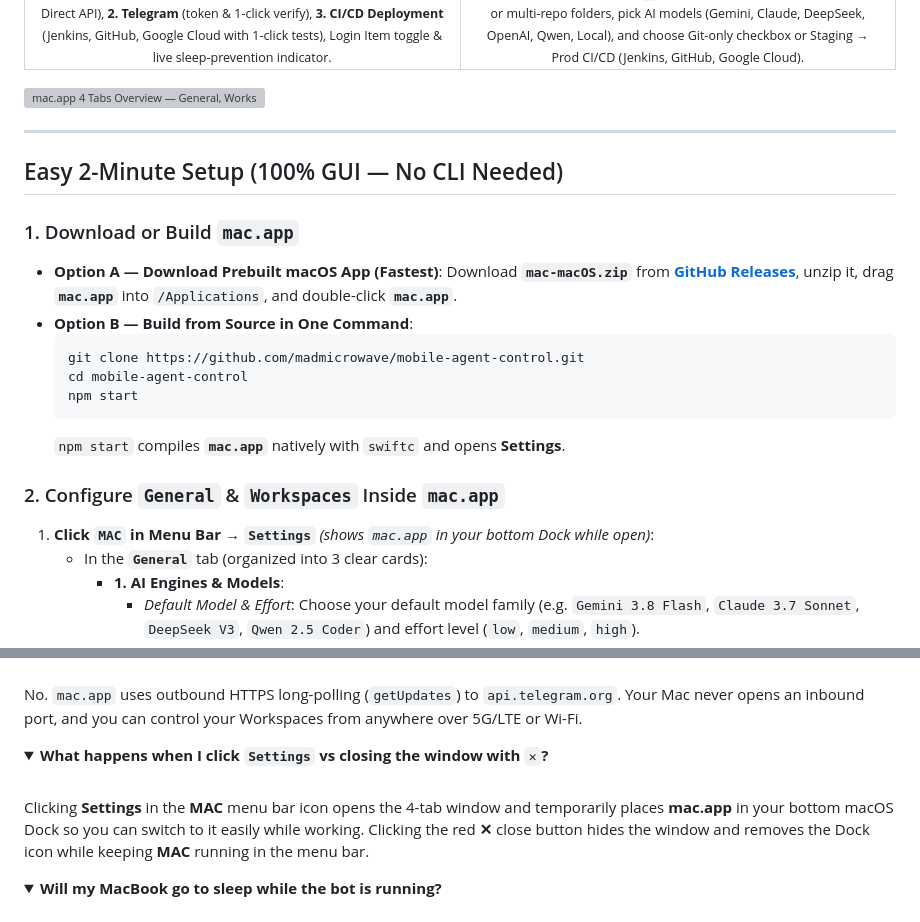
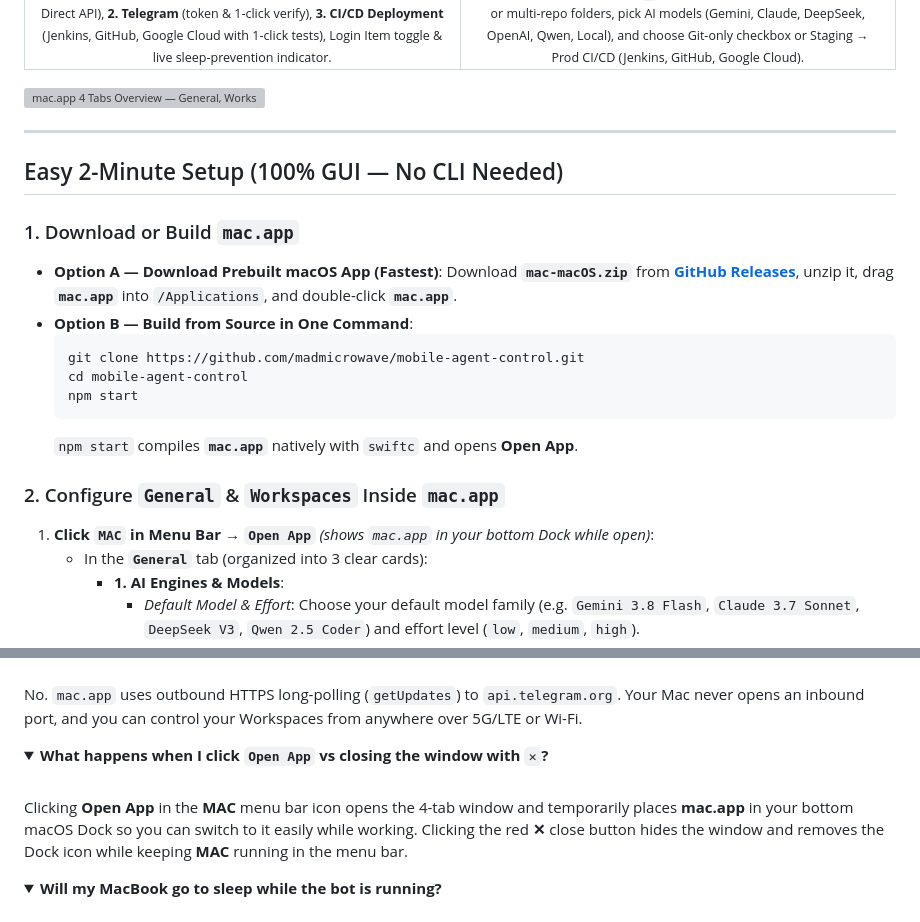
Before and after one commit to madmicrowave/mobile-agent-control, a Markdown page: README.md, 2 parts joined by grey strips. Drawn GitHub-style; folded sections open; grey boxes are pictures that could not be loaded.

````diff
--- a/README.md
+++ b/README.md
@@ -132,11 +132,11 @@ The local model reasons, inspects files, applies changes, and returns a formatte
   cd mobile-agent-control
   npm start
   ```
-  `npm start` compiles **`mac.app`** natively with `swiftc` and opens **Settings**.
+  `npm start` compiles **`mac.app`** natively with `swiftc` and opens **Open App**.
 
 ### 2. Configure `General` & `Workspaces` Inside `mac.app`
 
-1. **Click `MAC` in Menu Bar → `Settings`** *(shows `mac.app` in your bottom Dock while open)*:
+1. **Click `MAC` in Menu Bar → `Open App`** *(shows `mac.app` in your bottom Dock while open)*:
    - In the **`General`** tab (organized into 3 clear cards):
      - **1. AI Engines & Models**:
        - *Default Model & Effort*: Choose your default model family (e.g. `Gemini 3.8 Flash`, `Claude 3.7 Sonnet`, `DeepSeek V3`, `Qwen 2.5 Coder`) and effort level (`low`, `medium`, `high`).
@@ -303,9 +307,9 @@ No. <code>mac.app</code> uses outbound HTTPS long-polling (<code>getUpdates</cod
 </details>
 
 <details>
-<summary><b>What happens when I click <code>Settings</code> vs closing the window with <code>✕</code>?</b></summary>
+<summary><b>What happens when I click <code>Open App</code> vs closing the window with <code>✕</code>?</b></summary>
 <br />
-Clicking <b>Settings</b> in the <b>MAC</b> menu bar icon opens the 4-tab window and temporarily places <b>mac.app</b> in your bottom macOS Dock so you can switch to it easily while working. Clicking the red <b>✕</b> close button hides the window and removes the Dock icon while keeping <b>MAC</b> running in the menu bar.
+Clicking <b>Open App</b> in the <b>MAC</b> menu bar icon opens the 4-tab window and temporarily places <b>mac.app</b> in your bottom macOS Dock so you can switch to it easily while working. Clicking the red <b>✕</b> close button hides the window and removes the Dock icon while keeping <b>MAC</b> running in the menu bar.
 </details>
 
 <details>
````
Also changed, not shown: other parts of README.md (+9 -5 lines), assets/macos-general-tab.png, assets/macos-live-logs-tab.png (added), assets/macos-workspaces-tab.png, 8 other files.
